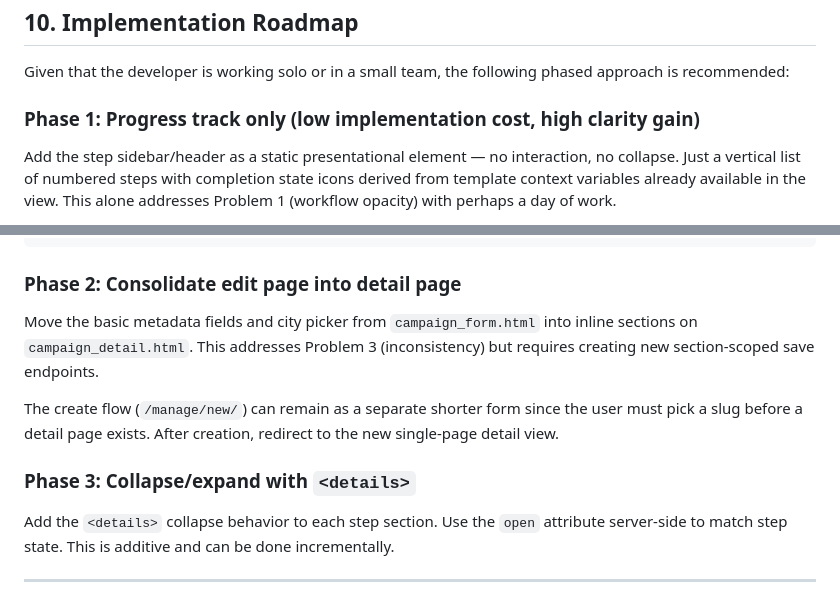
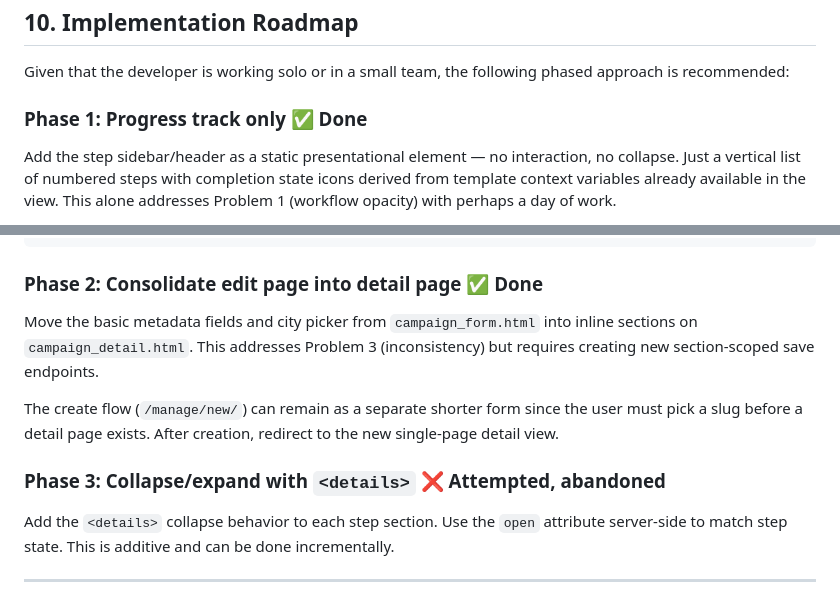
Before and after one commit to sefk/leafletter-app, a Markdown page: doc/ux-manage-proposal.md, 2 parts joined by grey strips. Drawn GitHub-style.

Commit message:
Update UX proposal to reflect phase completion status
Phases 1 and 2 marked done; Phase 3 (collapse/expand) marked attempted and abandoned.

Co-Authored-By: Claude Sonnet 4.6 <noreply@anthropic.com>

````diff
--- a/doc/ux-manage-proposal.md
+++ b/doc/ux-manage-proposal.md
@@ -354,7 +354,7 @@ These elements of the current implementation are working well and should be pres
 
 Given that the developer is working solo or in a small team, the following phased approach is recommended:
 
-### Phase 1: Progress track only (low implementation cost, high clarity gain)
+### Phase 1: Progress track only ✅ Done
 
 Add the step sidebar/header as a static presentational element — no interaction, no collapse. Just a vertical list of numbered steps with completion state icons derived from template context variables already available in the view. This alone addresses Problem 1 (workflow opacity) with perhaps a day of work.
 
@@ -374,13 +374,13 @@ def _get_step_states(campaign):
     return steps
 ```
 
-### Phase 2: Consolidate edit page into detail page
+### Phase 2: Consolidate edit page into detail page ✅ Done
 
 Move the basic metadata fields and city picker from `campaign_form.html` into inline sections on `campaign_detail.html`. This addresses Problem 3 (inconsistency) but requires creating new section-scoped save endpoints.
 
 The create flow (`/manage/new/`) can remain as a separate shorter form since the user must pick a slug before a detail page exists. After creation, redirect to the new single-page detail view.
 
-### Phase 3: Collapse/expand with `<details>`
+### Phase 3: Collapse/expand with `<details>` ❌ Attempted, abandoned
 
 Add the `<details>` collapse behavior to each step section. Use the `open` attribute server-side to match step state. This is additive and can be done incrementally.
 
````
